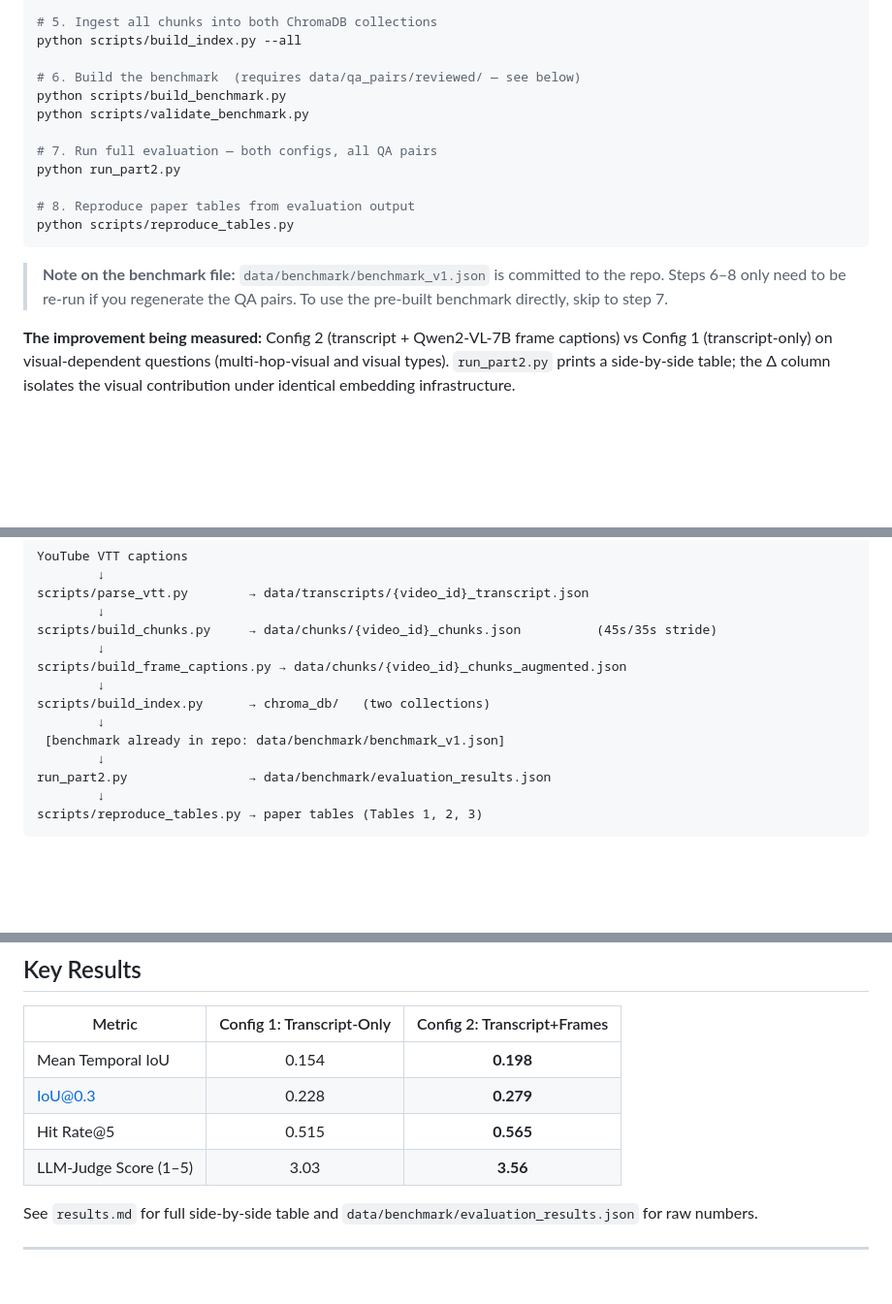
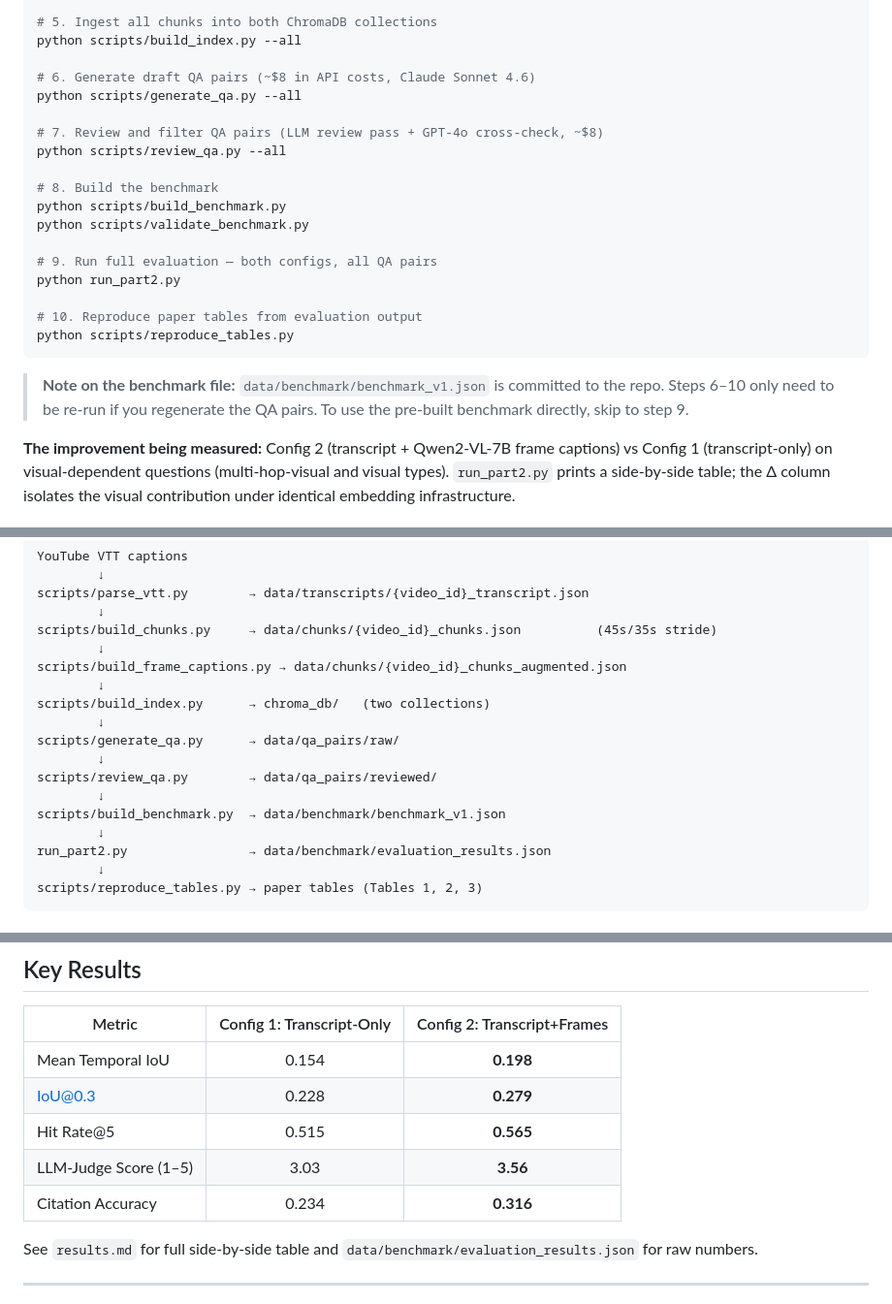
Before and after one commit to NassimF/VQA-Benchmark, a Markdown page: README.md, 3 parts joined by grey strips. Shown at 97% size. Drawn GitHub-style; blank space fills up the shorter version.

Commit message:
docs: add QA generation steps and citation accuracy to README
Co-Authored-By: Claude Sonnet 4.6 <noreply@anthropic.com>

````diff
--- a/README.md
+++ b/README.md
@@ -68,20 +68,26 @@ python scripts/build_frame_captions.py --all --device cuda
 # 5. Ingest all chunks into both ChromaDB collections
 python scripts/build_index.py --all
 
-# 6. Build the benchmark  (requires data/qa_pairs/reviewed/ — see below)
+# 6. Generate draft QA pairs (~$8 in API costs, Claude Sonnet 4.6)
+python scripts/generate_qa.py --all
+
+# 7. Review and filter QA pairs (LLM review pass + GPT-4o cross-check, ~$8)
+python scripts/review_qa.py --all
+
+# 8. Build the benchmark
 python scripts/build_benchmark.py
 python scripts/validate_benchmark.py
 
-# 7. Run full evaluation — both configs, all QA pairs
+# 9. Run full evaluation — both configs, all QA pairs
 python run_part2.py
 
-# 8. Reproduce paper tables from evaluation output
+# 10. Reproduce paper tables from evaluation output
 python scripts/reproduce_tables.py
 ```
 
 > **Note on the benchmark file:** `data/benchmark/benchmark_v1.json` is committed to the
-> repo. Steps 6–8 only need to be re-run if you regenerate the QA pairs. To use the
-> pre-built benchmark directly, skip to step 7.
+> repo. Steps 6–10 only need to be re-run if you regenerate the QA pairs. To use the
+> pre-built benchmark directly, skip to step 9.
 
 **The improvement being measured:** Config 2 (transcript + Qwen2-VL-7B frame captions)
 vs Config 1 (transcript-only) on visual-dependent questions (multi-hop-visual and visual
@@ -116,7 +122,11 @@ scripts/build_frame_captions.py → data/chunks/{video_id}_chunks_augmented.json
         ↓
 scripts/build_index.py      → chroma_db/   (two collections)
         ↓
- [benchmark already in repo: data/benchmark/benchmark_v1.json]
+scripts/generate_qa.py      → data/qa_pairs/raw/
+        ↓
+scripts/review_qa.py        → data/qa_pairs/reviewed/
+        ↓
+scripts/build_benchmark.py  → data/benchmark/benchmark_v1.json
         ↓
 run_part2.py                → data/benchmark/evaluation_results.json
         ↓
@@ -148,6 +158,7 @@ Visual-dependent types (multi-hop-visual + visual) ≥ 60% of accepted pairs.
 | IoU@0.3 | 0.228 | **0.279** |
 | Hit Rate@5 | 0.515 | **0.565** |
 | LLM-Judge Score (1–5) | 3.03 | **3.56** |
+| Citation Accuracy | 0.234 | **0.316** |
 
 See `results.md` for full side-by-side table and `data/benchmark/evaluation_results.json`
 for raw numbers.
````
